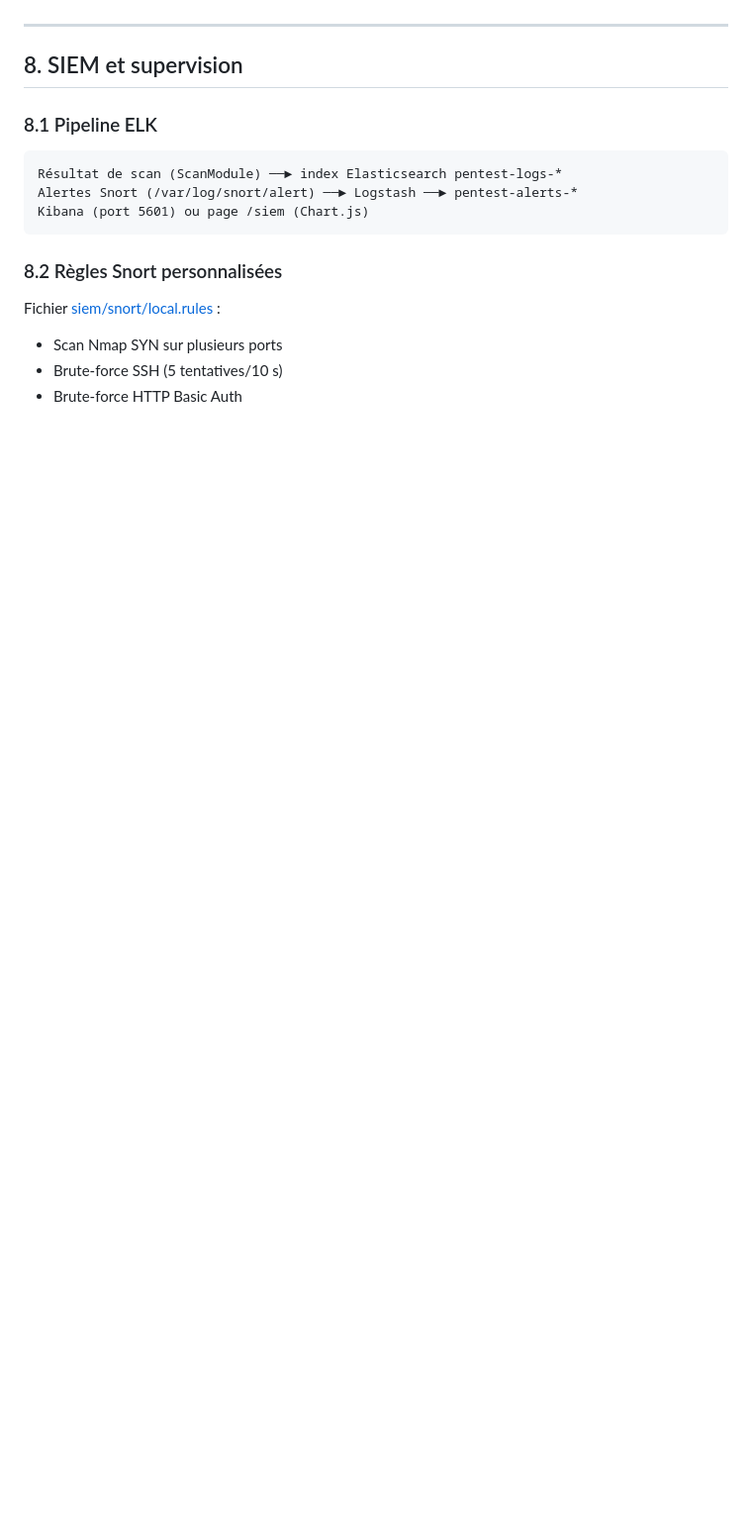
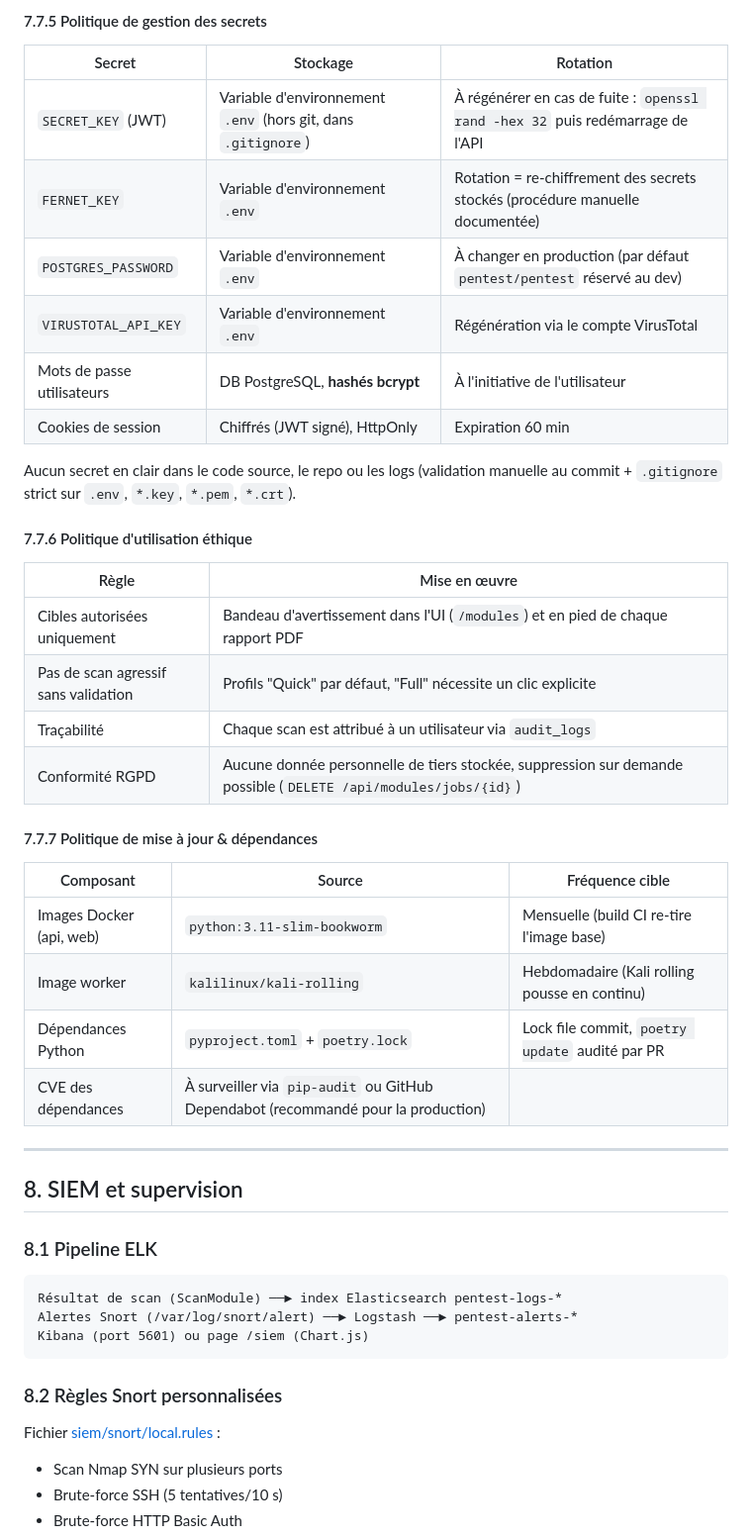
Before and after one commit to Vyuob/toolbox-m1, a Markdown page: docs/rapport_final_groupe.md, the part around one of its changes. Shown at 99% size. Drawn GitHub-style; blank space fills up the shorter version.

```diff
--- a/docs/rapport_final_groupe.md
+++ b/docs/rapport_final_groupe.md
@@ -436,3 +482,34 @@ Caddy obtient et renouvelle automatiquement le certificat via ACME (HTTP-01 ou T
+#### 7.7.5 Politique de gestion des secrets
+
+| Secret | Stockage | Rotation |
+|--------|----------|----------|
+| `SECRET_KEY` (JWT) | Variable d'environnement `.env` (hors git, dans `.gitignore`) | À régénérer en cas de fuite : `openssl rand -hex 32` puis redémarrage de l'API |
+| `FERNET_KEY` | Variable d'environnement `.env` | Rotation = re-chiffrement des secrets stockés (procédure manuelle documentée) |
+| `POSTGRES_PASSWORD` | Variable d'environnement `.env` | À changer en production (par défaut `pentest/pentest` réservé au dev) |
+| `VIRUSTOTAL_API_KEY` | Variable d'environnement `.env` | Régénération via le compte VirusTotal |
+| Mots de passe utilisateurs | DB PostgreSQL, **hashés bcrypt** | À l'initiative de l'utilisateur |
+| Cookies de session | Chiffrés (JWT signé), HttpOnly | Expiration 60 min |
+
+Aucun secret en clair dans le code source, le repo ou les logs (validation manuelle au commit + `.gitignore` strict sur `.env`, `*.key`, `*.pem`, `*.crt`).
+
+#### 7.7.6 Politique d'utilisation éthique
+
+| Règle | Mise en œuvre |
+|-------|---------------|
+| Cibles autorisées uniquement | Bandeau d'avertissement dans l'UI (`/modules`) et en pied de chaque rapport PDF |
+| Pas de scan agressif sans validation | Profils "Quick" par défaut, "Full" nécessite un clic explicite |
+| Traçabilité | Chaque scan est attribué à un utilisateur via `audit_logs` |
+| Conformité RGPD | Aucune donnée personnelle de tiers stockée, suppression sur demande possible (`DELETE /api/modules/jobs/{id}`) |
+
+#### 7.7.7 Politique de mise à jour & dépendances
+
+| Composant | Source | Fréquence cible |
+|-----------|--------|-----------------|
+| Images Docker (api, web) | `python:3.11-slim-bookworm` | Mensuelle (build CI re-tire l'image base) |
+| Image worker | `kalilinux/kali-rolling` | Hebdomadaire (Kali rolling pousse en continu) |
+| Dépendances Python | `pyproject.toml` + `poetry.lock` | Lock file commit, `poetry update` audité par PR |
+| CVE des dépendances | À surveiller via `pip-audit` ou GitHub Dependabot (recommandé pour la production) |
+
 ---
 
 ## 8. SIEM et supervision
```
Also changed, not shown: other parts of docs/rapport_final_groupe.md (+46 -0 lines).
